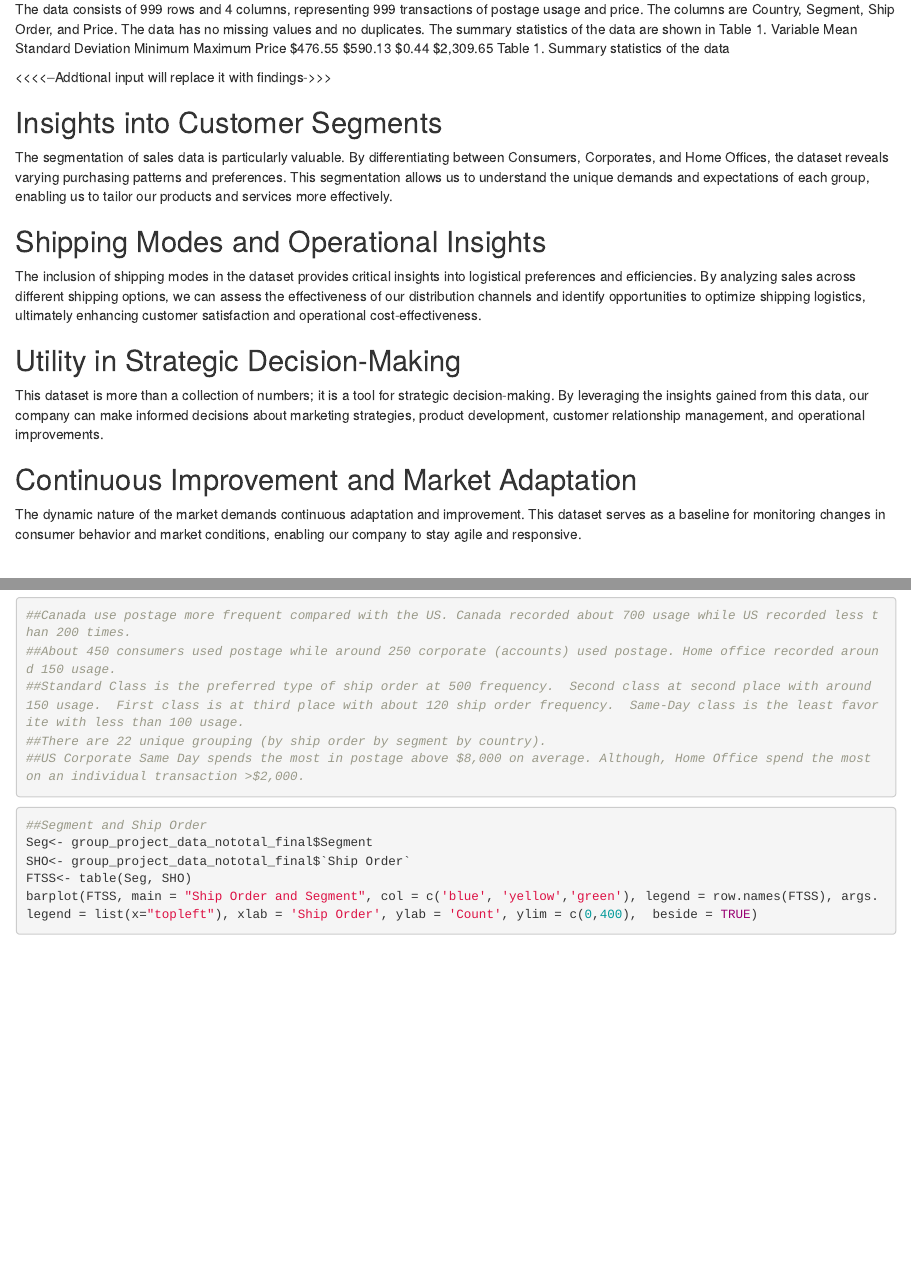
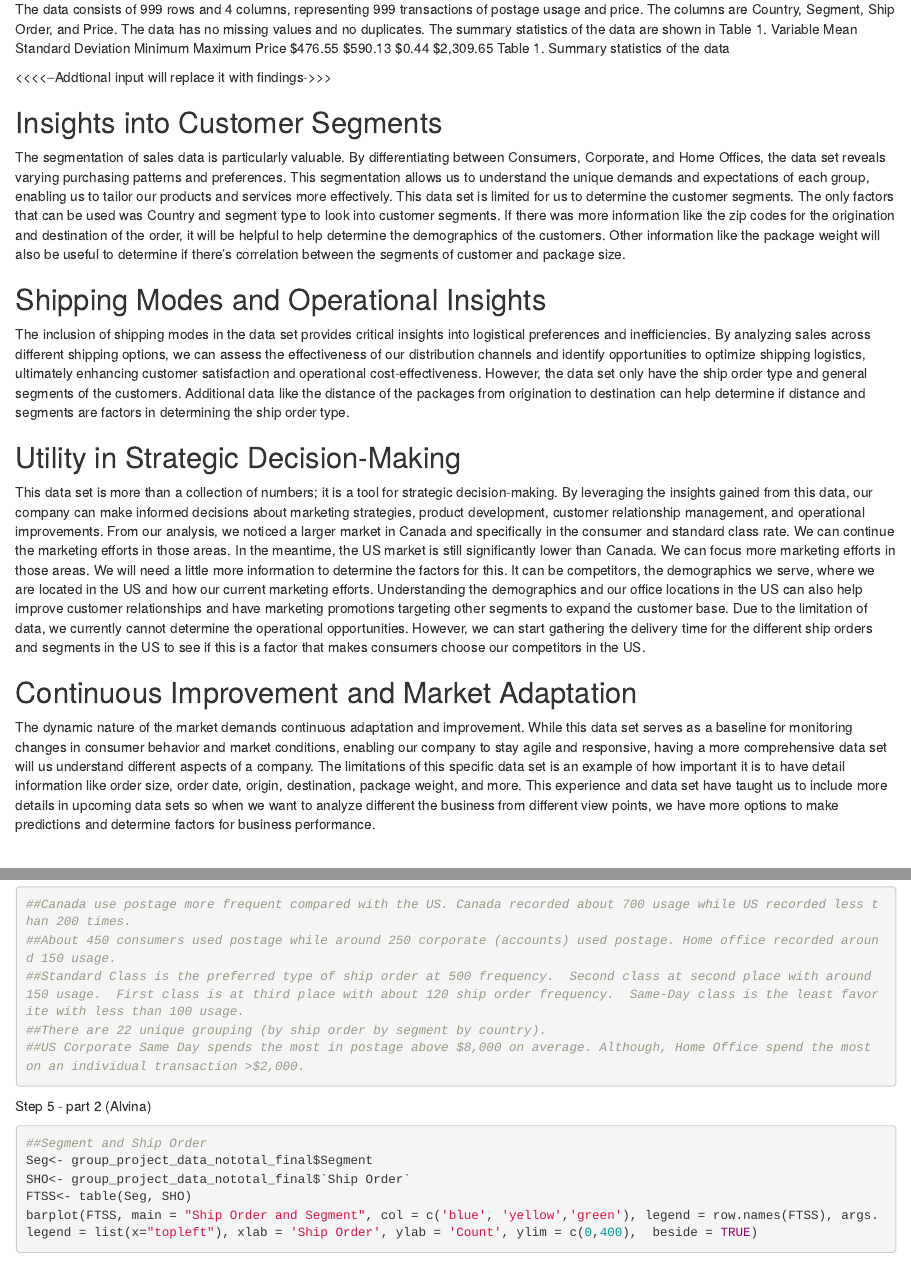
Before and after one commit to jnghiem1/Rgroup3, an R Markdown document (GroupC_Final_Submission_Phase1.Rmd): the page in a window 1100 px wide, from 880 px down, and a second part further down, joined at a grey line. Rendered offline with R 4.5, knitr and Pandoc, with nearby package versions.

Commit message:
Update GroupC_Final_Submission_Phase1.Rmd
updated analysis

````diff
--- a/GroupC_Final_Submission_Phase1.Rmd
+++ b/GroupC_Final_Submission_Phase1.Rmd
@@ -44,19 +44,19 @@ Table 1. Summary statistics of the data
 
 ## Insights into Customer Segments
 
-The segmentation of sales data is particularly valuable. By differentiating between Consumers, Corporates, and Home Offices, the dataset reveals varying purchasing patterns and preferences. This segmentation allows us to understand the unique demands and expectations of each group, enabling us to tailor our products and services more effectively.
+The segmentation of sales data is particularly valuable. By differentiating between Consumers, Corporate, and Home Offices, the data set reveals varying purchasing patterns and preferences. This segmentation allows us to understand the unique demands and expectations of each group, enabling us to tailor our products and services more effectively. This data set is limited for us to determine the customer segments. The only factors that can be used was Country and segment type to look into customer segments. If there was more information like the zip codes for the origination and destination of the order, it will be helpful to help determine the demographics of the customers. Other information like the package weight will also be useful to determine if there's correlation between the segments of customer and package size.
 
 ## Shipping Modes and Operational Insights
 
-The inclusion of shipping modes in the dataset provides critical insights into logistical preferences and efficiencies. By analyzing sales across different shipping options, we can assess the effectiveness of our distribution channels and identify opportunities to optimize shipping logistics, ultimately enhancing customer satisfaction and operational cost-effectiveness.
+The inclusion of shipping modes in the data set provides critical insights into logistical preferences and inefficiencies. By analyzing sales across different shipping options, we can assess the effectiveness of our distribution channels and identify opportunities to optimize shipping logistics, ultimately enhancing customer satisfaction and operational cost-effectiveness. However, the data set only have the ship order type and general segments of the customers. Additional data like the distance of the packages from origination to destination can help determine if distance and segments are factors in determining the ship order type.
 
 ## Utility in Strategic Decision-Making
 
-This dataset is more than a collection of numbers; it is a tool for strategic decision-making. By leveraging the insights gained from this data, our company can make informed decisions about marketing strategies, product development, customer relationship management, and operational improvements.
+This data set is more than a collection of numbers; it is a tool for strategic decision-making. By leveraging the insights gained from this data, our company can make informed decisions about marketing strategies, product development, customer relationship management, and operational improvements. From our analysis, we noticed a larger market in Canada and specifically in  the consumer and standard class rate. We can continue the marketing efforts in those areas. In the meantime, the US market is still significantly lower than Canada. We can focus more marketing efforts in those areas. We will need a little more information to determine the factors for this. It can be competitors, the demographics we serve, where we are located in the US and how our current marketing efforts. Understanding the demographics and our office locations in the US can also help improve customer relationships and have marketing promotions targeting other segments to expand the customer base. Due to the limitation of data, we currently cannot determine the operational opportunities. However, we can start gathering the delivery time for the different ship orders and segments in the US to see if this is a factor that makes consumers choose our competitors in the US.
 
 ## Continuous Improvement and Market Adaptation
 
-The dynamic nature of the market demands continuous adaptation and improvement. This dataset serves as a baseline for monitoring changes in consumer behavior and market conditions, enabling our company to stay agile and responsive.
+The dynamic nature of the market demands continuous adaptation and improvement. While this data set serves as a baseline for monitoring changes in consumer behavior and market conditions, enabling our company to stay agile and responsive, having a more comprehensive data set will us understand different aspects of a company. The limitations of this specific data set is an example of how important it is to have detail information like order size, order date, origin, destination, package weight, and more. This experience and data set have taught us to include more details in upcoming data sets so when we want to analyze different the business from different view points, we have more options to make predictions and determine factors for business performance.
 
 
 
@@ -252,7 +252,7 @@ boxplot(Mean_Price~Segment,
 ##There are 22 unique grouping (by ship order by segment by country).
 ##US Corporate Same Day spends the most in postage above $8,000 on average. Although, Home Office spend the most on an individual transaction >$2,000.
 ```
-
+Step 5 - part 2 (Alvina)
 ```{r - Alvina}
 ##Segment and Ship Order
 Seg<- group_project_data_nototal_final$Segment
````
